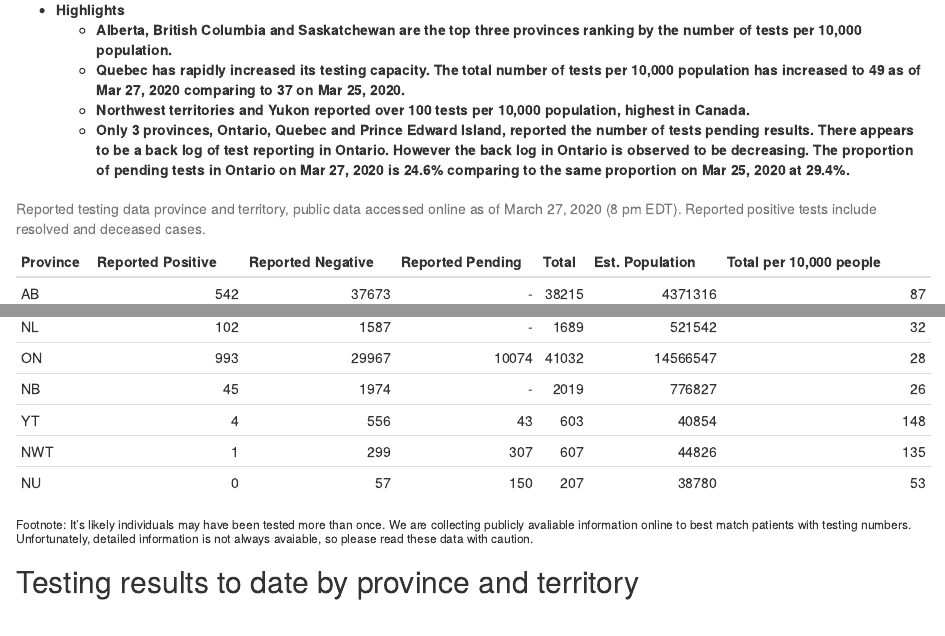
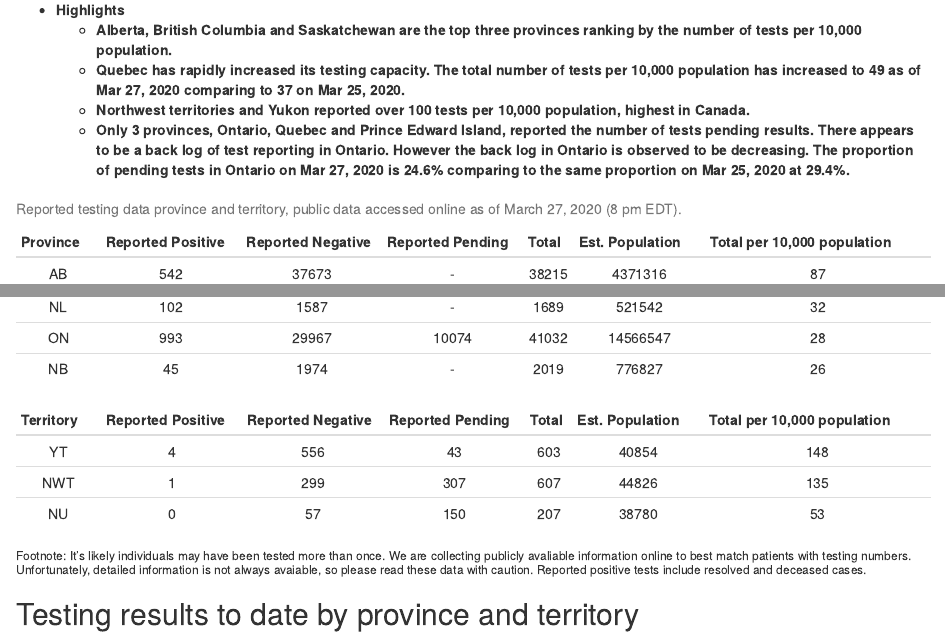
Before and after one commit to Kuan-Liu/Kuan-Liu-testing_can, an R Markdown document (testing_canada.Rmd): the page in a window 1100 px wide, from 810 px down, and a second part further down, joined at a grey line. Rendered offline with R 4.5, knitr and Pandoc, with nearby package versions; some code elsewhere in the file could not run offline.

Commit message:
Update testing_canada.Rmd
updated the table to separate province and territory

````diff
--- a/testing_canada.Rmd
+++ b/testing_canada.Rmd
@@ -64,20 +64,22 @@ As of March 27, 2020 (10 pm EDT), the total number of patients tested in Canada
 ```{r results='asis', echo=FALSE}
 testing_todate <- read.table("C:/Users/kuan liu/Dropbox (Personal)/STAT_consulting/Bayesiantest/Kuan-Liu-testing_can/Kuan-Liu-testing_can/testing_todate.txt", header=FALSE, sep="\t")
 # testing_todate <- read.table("testing_todate.txt", header=FALSE, sep="\t")
-names(testing_todate)[1:7]<-c("Province","Reported Positive","Reported Negative","Reported Pending","Total","Est. Population","Total per 10,000 people")
+names(testing_todate)[1:7]<-c("Province ","Reported Positive","Reported Negative","Reported Pending","Total","Est. Population","Total per 10,000 population")
 
 testing_todate_p<-testing_todate[testing_todate$Province %in% c("AB","BC","MB","NB","NL","NS","ON","PEI","QC","SK"),]
 testing_todate_t<-testing_todate[testing_todate$Province %in% c("NWT","YT","NU"),]
 
-testing_todate_p<-testing_todate_p[order(testing_todate_p$`Total per 10,000 people`, decreasing = TRUE),]
-testing_todate_t<-testing_todate_t[order(testing_todate_t$`Total per 10,000 people`, decreasing = TRUE),]
+testing_todate_p<-testing_todate_p[order(testing_todate_p$`Total per 10,000 population`, decreasing = TRUE),]
+testing_todate_t<-testing_todate_t[order(testing_todate_t$`Total per 10,000 population`, decreasing = TRUE),]
+names(testing_todate_t)[1:7]<-c("Territory","Reported Positive","Reported Negative","Reported Pending","Total","Est. Population","Total per 10,000 population")
+# testing_todate<-rbind(testing_todate_p,testing_todate_t)
 
-testing_todate<-rbind(testing_todate_p,testing_todate_t)
+kable(testing_todate_p[,1:7], caption = "Reported testing data province and territory, public data accessed online as of March 27, 2020 (8 pm EDT).", row.names = FALSE, align=c("c","c","c","c","c","c","c"))
 
-kable(testing_todate[,1:7], caption = "Reported testing data province and territory, public data accessed online as of March 27, 2020 (8 pm EDT). Reported positive tests include resolved and deceased cases.", row.names = FALSE)
+kable(testing_todate_t[,1:7], row.names = FALSE,align=c("c","c","c","c","c","c","c"))
 ```
 
-###### Footnote: It's likely individuals may have been tested more than once. We are collecting publicly avaliable information online to best match patients with testing numbers. Unfortunately, detailed information is not always avaiable, so please read these data with caution.
+###### Footnote: It's likely individuals may have been tested more than once. We are collecting publicly avaliable information online to best match patients with testing numbers. Unfortunately, detailed information is not always avaiable, so please read these data with caution. Reported positive tests include resolved and deceased cases.
 
 ## Testing results to date by province and territory
 
````
